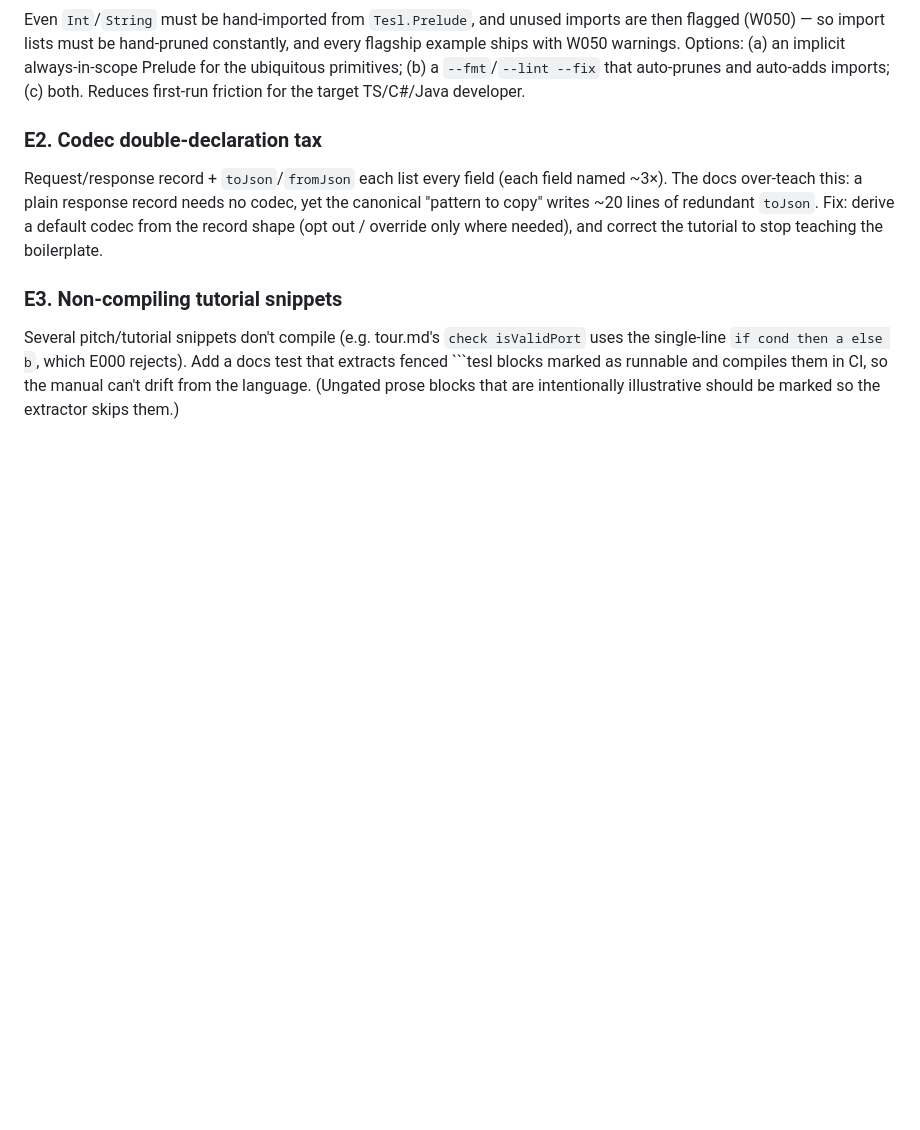
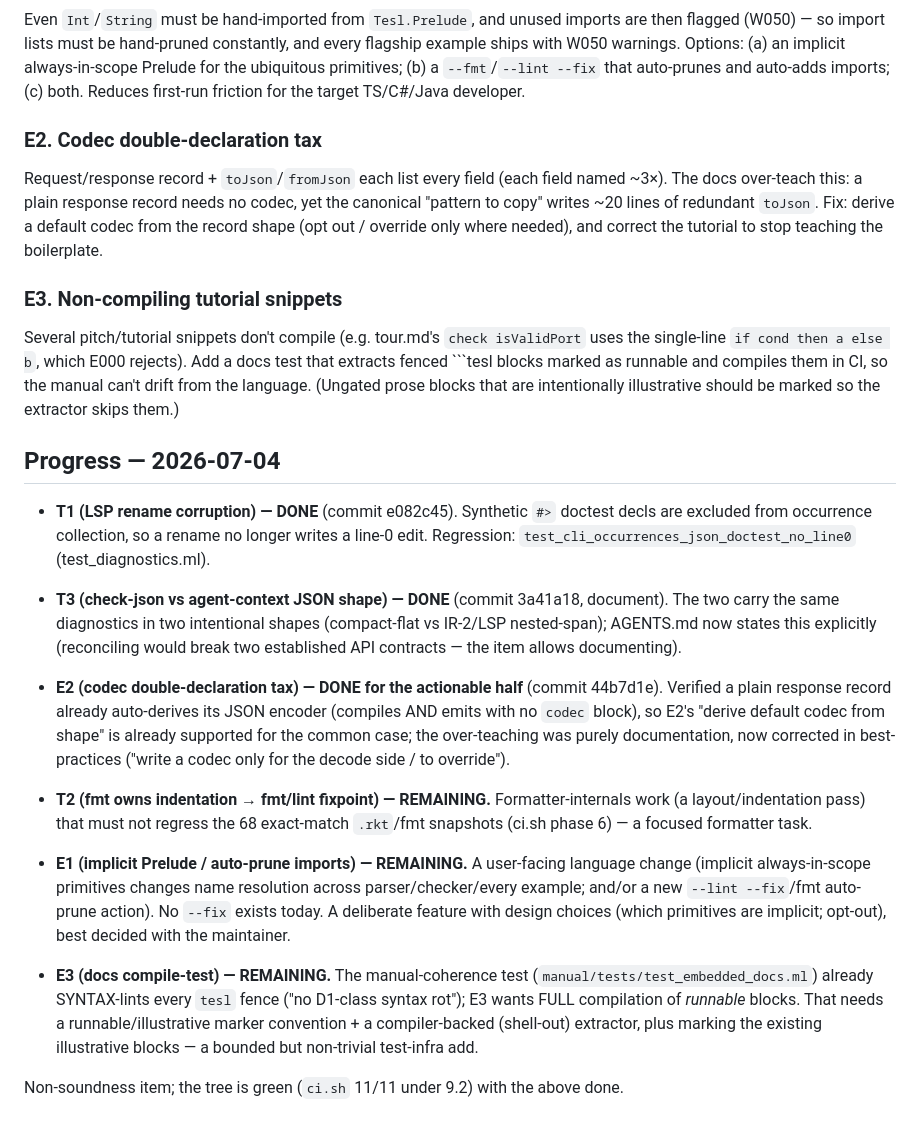
Before and after one commit to mtonnberg/tesl, a Markdown page: roadmap/next/tooling-and-ergonomics-followups.md, the part around the change. Rendered like a GitHub page; blank space fills up the shorter version.

Commit message:
tooling: record progress — T1/T3/E2 done; T2/E1/E3 remaining (feature/infra work)

````diff
--- a/roadmap/next/tooling-and-ergonomics-followups.md
+++ b/roadmap/next/tooling-and-ergonomics-followups.md
@@ -63,3 +63,34 @@ the single-line `if cond then a else b`, which E000 rejects). Add a docs test th
 extracts fenced ```tesl blocks marked as runnable and compiles them in CI, so the
 manual can't drift from the language. (Ungated prose blocks that are intentionally
 illustrative should be marked so the extractor skips them.)
+
+## Progress — 2026-07-04
+
+- **T1 (LSP rename corruption) — DONE** (commit e082c45). Synthetic `#>` doctest decls
+  are excluded from occurrence collection, so a rename no longer writes a line-0 edit.
+  Regression: `test_cli_occurrences_json_doctest_no_line0` (test_diagnostics.ml).
+- **T3 (check-json vs agent-context JSON shape) — DONE** (commit 3a41a18, document).
+  The two carry the same diagnostics in two intentional shapes (compact-flat vs IR-2/LSP
+  nested-span); AGENTS.md now states this explicitly (reconciling would break two
+  established API contracts — the item allows documenting).
+- **E2 (codec double-declaration tax) — DONE for the actionable half** (commit 44b7d1e).
+  Verified a plain response record already auto-derives its JSON encoder (compiles AND
+  emits with no `codec` block), so E2's "derive default codec from shape" is already
+  supported for the common case; the over-teaching was purely documentation, now
+  corrected in best-practices ("write a codec only for the decode side / to override").
+
+- **T2 (fmt owns indentation → fmt/lint fixpoint) — REMAINING.** Formatter-internals
+  work (a layout/indentation pass) that must not regress the 68 exact-match `.rkt`/fmt
+  snapshots (ci.sh phase 6) — a focused formatter task.
+- **E1 (implicit Prelude / auto-prune imports) — REMAINING.** A user-facing language
+  change (implicit always-in-scope primitives changes name resolution across
+  parser/checker/every example; and/or a new `--lint --fix`/fmt auto-prune action). No
+  `--fix` exists today. A deliberate feature with design choices (which primitives are
+  implicit; opt-out), best decided with the maintainer.
+- **E3 (docs compile-test) — REMAINING.** The manual-coherence test
+  (`manual/tests/test_embedded_docs.ml`) already SYNTAX-lints every `tesl` fence ("no
+  D1-class syntax rot"); E3 wants FULL compilation of *runnable* blocks. That needs a
+  runnable/illustrative marker convention + a compiler-backed (shell-out) extractor, plus
+  marking the existing illustrative blocks — a bounded but non-trivial test-infra add.
+
+Non-soundness item; the tree is green (`ci.sh` 11/11 under 9.2) with the above done.
````
